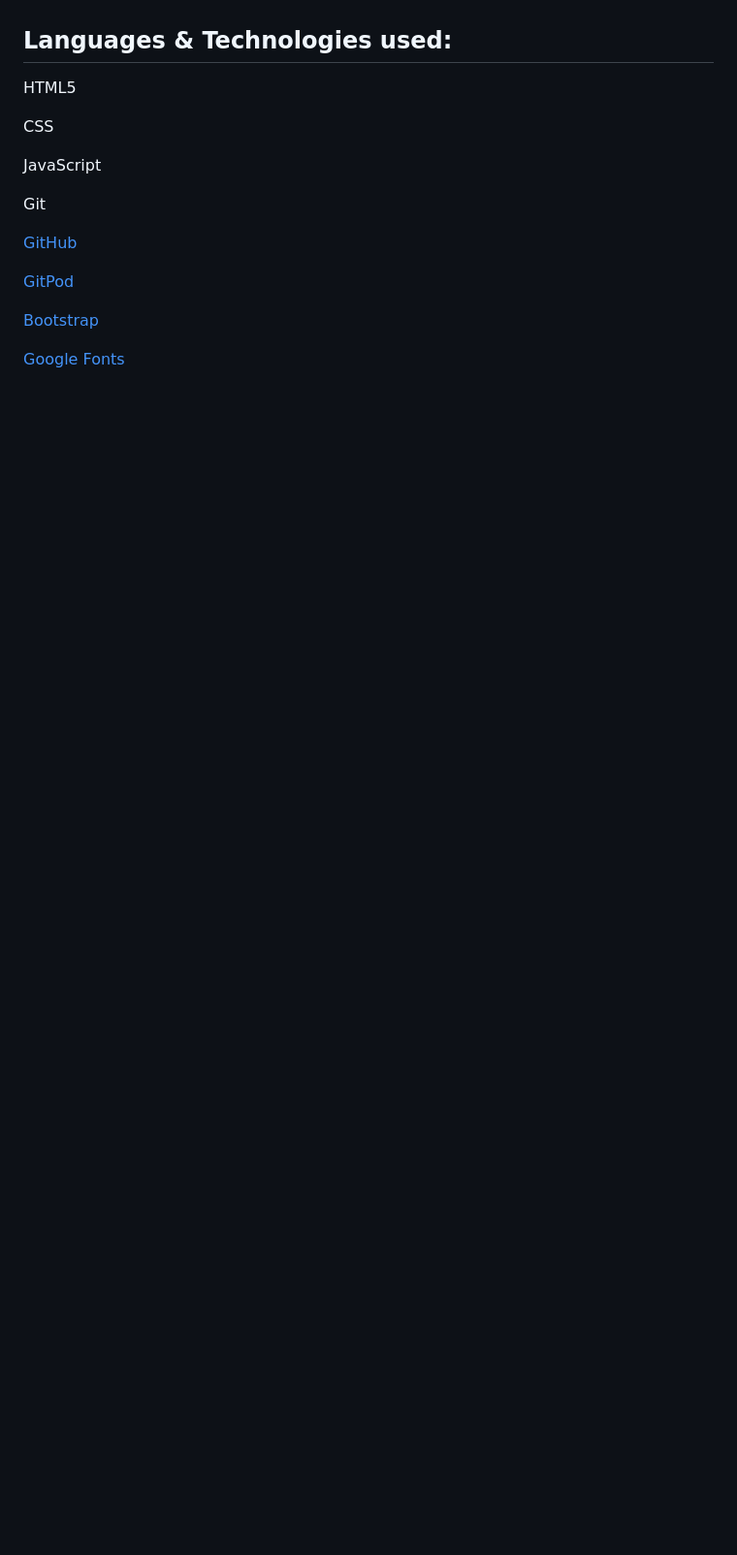
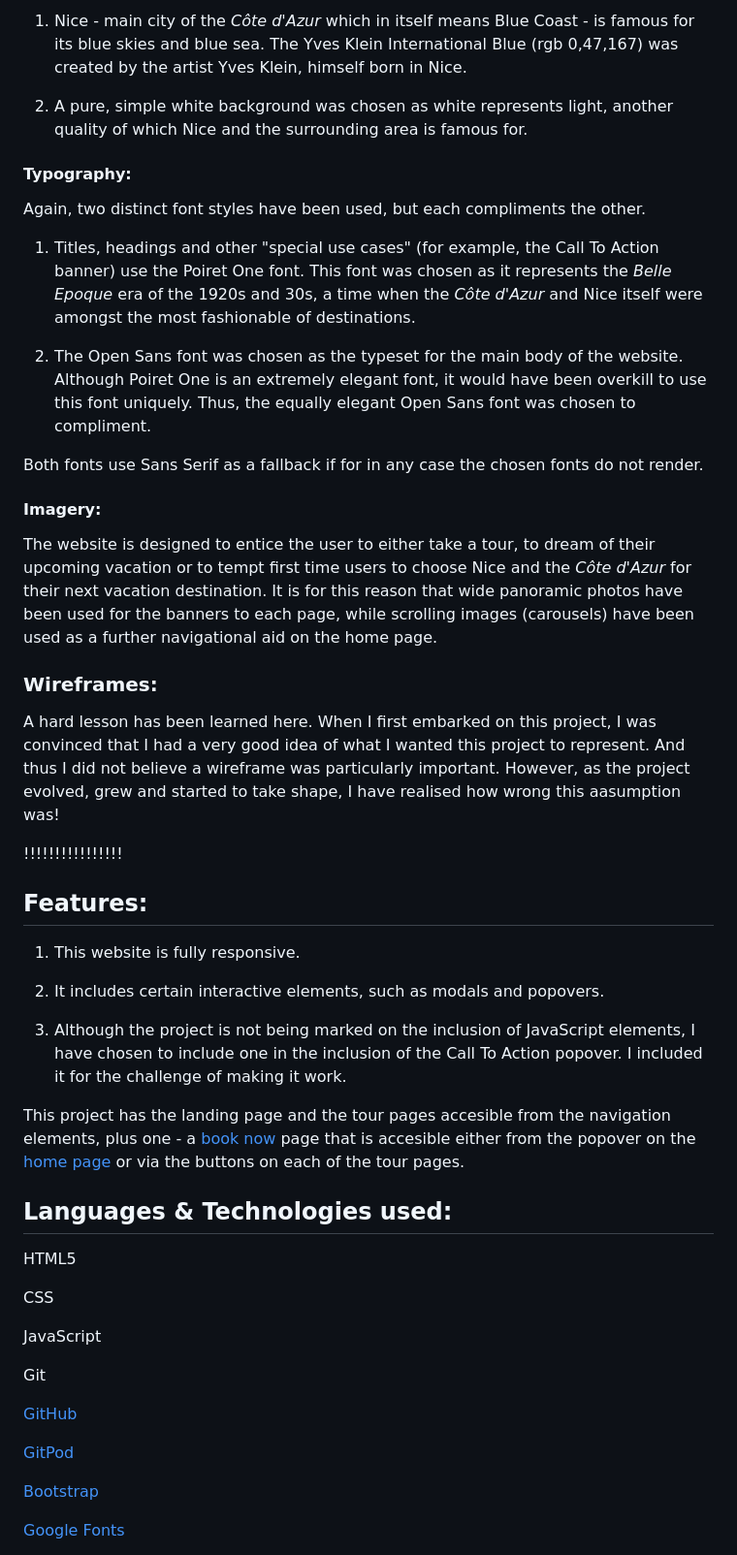
Before and after one commit to Code-Institute-Submissions/nicer-tours, a Markdown page: README.md, the part around the change printed below. Shown: that part at 97% size. Drawn GitHub-style; blank space fills up the shorter version.

Commit message:
Docs: added responsive photo screenshot and work on README.md file

```diff
--- a/README.md
+++ b/README.md
@@ -6,3 +50,50 @@ This is my User Centric Frontend Development Milestone Project for Code Institut
+1) Nice - main city of the *Côte d'Azur* which in itself means Blue Coast - is famous for its blue skies and
+blue sea. The Yves Klein International Blue (rgb 0,47,167) was created by the artist Yves Klein, himself born in Nice.
+
+2) A pure, simple white background was chosen as white represents light, another quality of which Nice and the surrounding area is famous for.
+
+#### Typography:
+
+Again, two distinct font styles have been used, but each compliments the other.
+
+1) Titles, headings and other "special use cases" (for example, the Call To Action banner) use the Poiret One font.
+This font was chosen as it represents the *Belle Epoque* era of the 1920s and 30s, a time when the *Côte d'Azur* and Nice itself were
+amongst the most fashionable of destinations.
+
+2) The Open Sans font was chosen as the typeset for the main body of the website. Although Poiret One is an extremely elegant font, it would have been
+overkill to use this font uniquely. Thus, the equally elegant Open Sans font was chosen to compliment.
+
+Both fonts use Sans Serif as a fallback if for in any case the chosen fonts do not render.
+
+#### Imagery:
+
+The website is designed to entice the user to either take a tour, to dream of their upcoming vacation or to tempt first time users to choose Nice and the *Côte d'Azur* for their next
+vacation destination. It is for this reason that wide panoramic photos have been used for the banners to each page, while scrolling images (carousels) have been used as a further navigational aid on the home page.
+
+### Wireframes:
+A hard lesson has been learned here. When I first embarked on this project, I was convinced that I had a very good idea of what I wanted this project to
+represent. And thus I did not believe a wireframe was particularly important. However, as the project evolved, grew and started to take shape, I have
+realised how wrong this aasumption was!
+
+!!!!!!!!!!!!!!!!
+
+## Features:
+1) This website is fully responsive.
+
+2) It includes certain interactive elements, such as modals and popovers.
+
+3) Although the project is not being marked on the inclusion of JavaScript elements, I have chosen to include one
+in the inclusion of the Call To Action popover. I included it for the challenge of making it work.
+
+
+
+
+
+This project has the landing page and the tour pages accesible from the navigation elements,
+plus one - a [book now](https://justin-sawyer.github.io/nicer-tours/book-your-tour.html) page that is accesible either from the popover on the
+[home page](https://8000-f82da427-fbe1-4278-8b3d-f317c5c08256.ws-eu01.gitpod.io/index.html)
+or via the buttons on each of the tour pages.
+
 
 ## Languages & Technologies used:
 
```
Also changed, not shown: other parts of README.md (+46 -2 lines), assets/images/screenshot.jpg (added).
